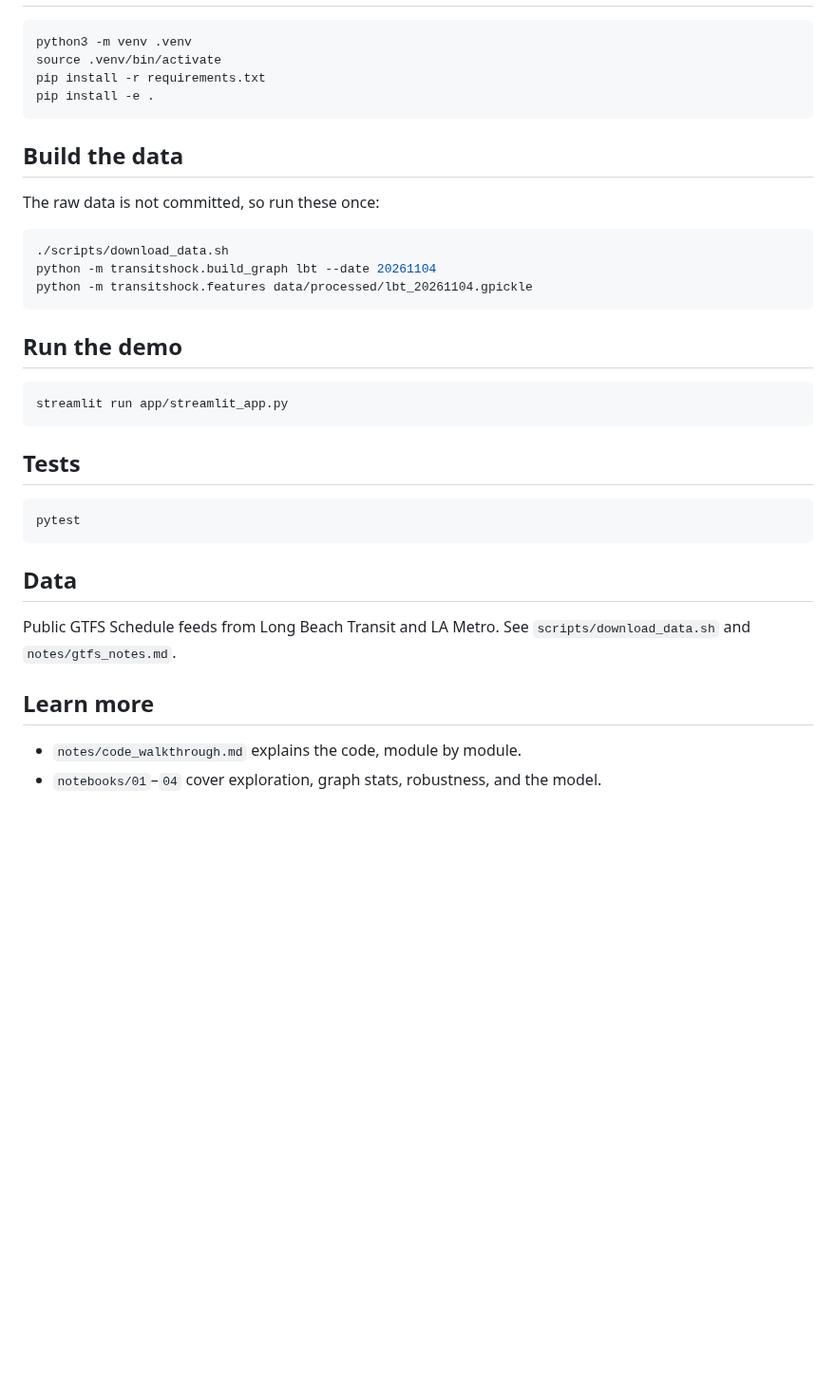
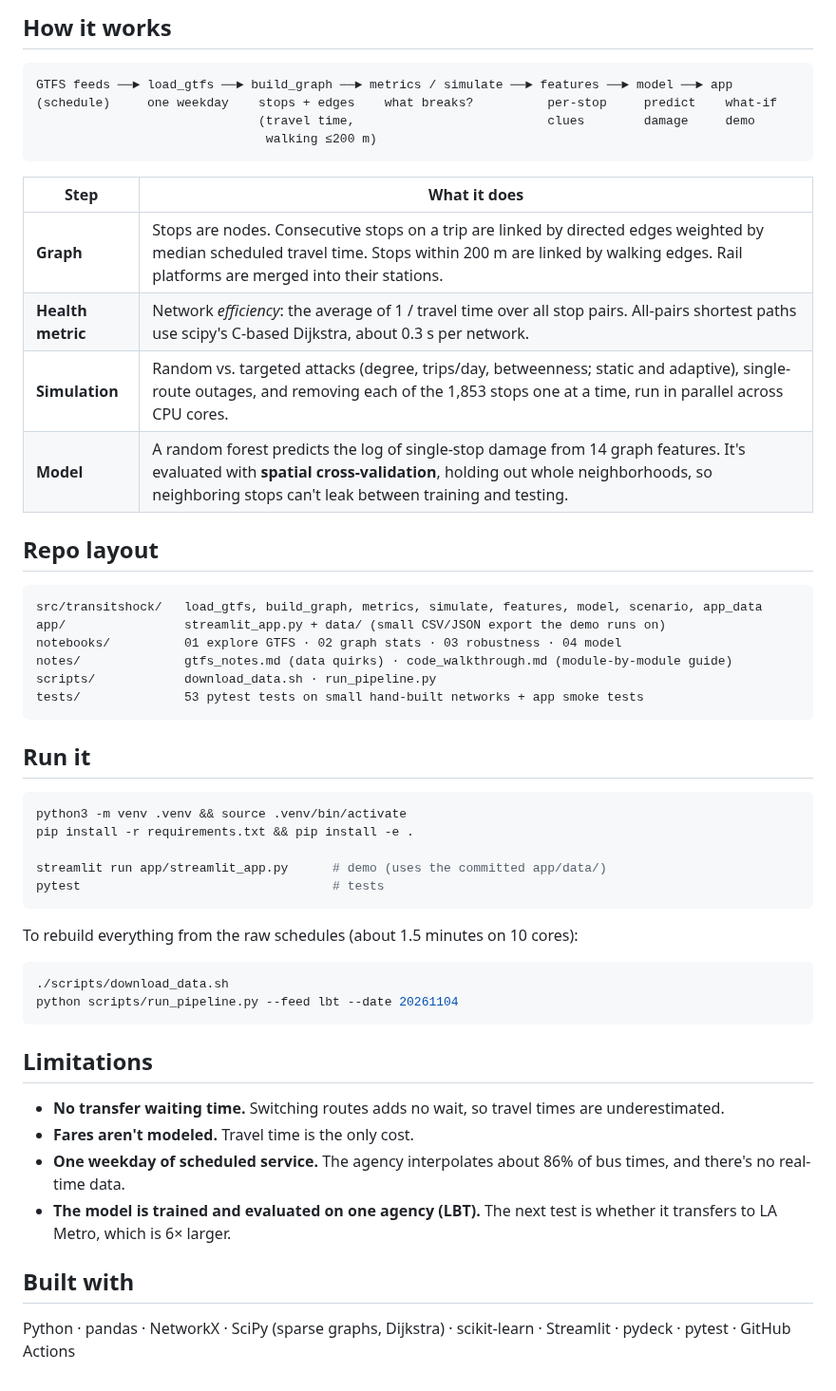
Before and after one commit to ManuelSoriano-Villa/transitshock, a Markdown page: README.md, the part around one of its changes. Shown at 95% size. Rendered like a GitHub page; blank space fills up the shorter version.

Commit message:
Make app deployable, add pipeline script, CI, and final README

````diff
--- a/README.md
+++ b/README.md
@@ -11,38 +27,54 @@ Transit network resilience analyzer. It models Long Beach Transit (and LA Metro)
+## How it works
+
+```
+GTFS feeds ──► load_gtfs ──► build_graph ──► metrics / simulate ──► features ──► model ──► app
+(schedule)     one weekday    stops + edges    what breaks?          per-stop     predict    what-if
+                              (travel time,                          clues        damage     demo
+                               walking ≤200 m)
+```
+
+| Step | What it does |
+|---|---|
+| **Graph** | Stops are nodes. Consecutive stops on a trip are linked by directed edges weighted by median scheduled travel time. Stops within 200 m are linked by walking edges. Rail platforms are merged into their stations. |
+| **Health metric** | Network *efficiency*: the average of 1 / travel time over all stop pairs. All-pairs shortest paths use scipy's C-based Dijkstra, about 0.3 s per network. |
+| **Simulation** | Random vs. targeted attacks (degree, trips/day, betweenness; static and adaptive), single-route outages, and removing each of the 1,853 stops one at a time, run in parallel across CPU cores. |
+| **Model** | A random forest predicts the log of single-stop damage from 14 graph features. It's evaluated with **spatial cross-validation**, holding out whole neighborhoods, so neighboring stops can't leak between training and testing. |
+
+## Repo layout
+
+```
+src/transitshock/   load_gtfs, build_graph, metrics, simulate, features, model, scenario, app_data
+app/                streamlit_app.py + data/ (small CSV/JSON export the demo runs on)
+notebooks/          01 explore GTFS · 02 graph stats · 03 robustness · 04 model
+notes/              gtfs_notes.md (data quirks) · code_walkthrough.md (module-by-module guide)
+scripts/            download_data.sh · run_pipeline.py
+tests/              53 pytest tests on small hand-built networks + app smoke tests
+```
+
+## Run it
 
 ```bash
-python3 -m venv .venv
-source .venv/bin/activate
-pip install -r requirements.txt
-pip install -e .
+python3 -m venv .venv && source .venv/bin/activate
+pip install -r requirements.txt && pip install -e .
+
+streamlit run app/streamlit_app.py      # demo (uses the committed app/data/)
+pytest                                  # tests
 ```
 
-## Build the data
-
-The raw data is not committed, so run these once:
+To rebuild everything from the raw schedules (about 1.5 minutes on 10 cores):
 
 ```bash
 ./scripts/download_data.sh
-python -m transitshock.build_graph lbt --date 20261104
-python -m transitshock.features data/processed/lbt_20261104.gpickle
+python scripts/run_pipeline.py --feed lbt --date 20261104
 ```
 
-## Run the demo
+## Limitations
 
-```bash
-streamlit run app/streamlit_app.py
-```
+- **No transfer waiting time.** Switching routes adds no wait, so travel times are underestimated.
+- **Fares aren't modeled.** Travel time is the only cost.
+- **One weekday of scheduled service.** The agency interpolates about 86% of bus times, and there's no real-time data.
+- **The model is trained and evaluated on one agency (LBT).** The next test is whether it transfers to LA Metro, which is 6× larger.
 
-## Tests
+## Built with
 
-```bash
-pytest
-```
-
-## Data
-
-Public GTFS Schedule feeds from Long Beach Transit and LA Metro. See `scripts/download_data.sh` and `notes/gtfs_notes.md`.
-
-## Learn more
-
-- `notes/code_walkthrough.md` explains the code, module by module.
-- `notebooks/01`–`04` cover exploration, graph stats, robustness, and the model.
+Python · pandas · NetworkX · SciPy (sparse graphs, Dijkstra) · scikit-learn · Streamlit · pydeck · pytest · GitHub Actions
````
Also changed, not shown: other parts of README.md (+21 -5 lines), figures/app_screenshot.jpg (added), 12 other files.
